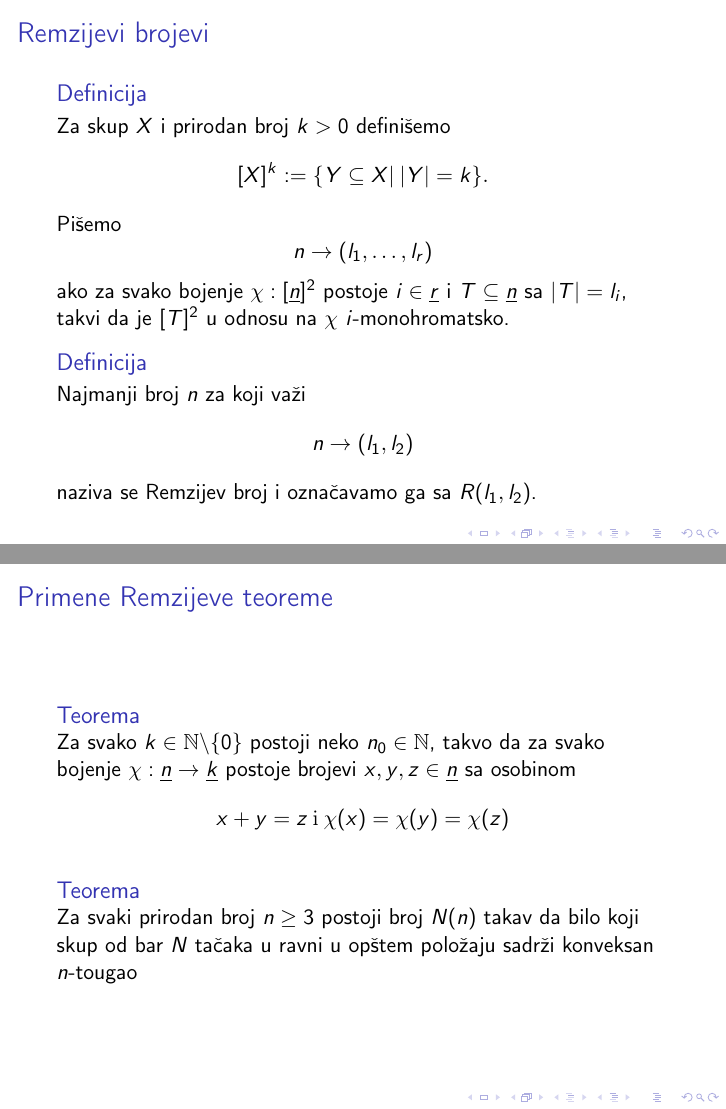
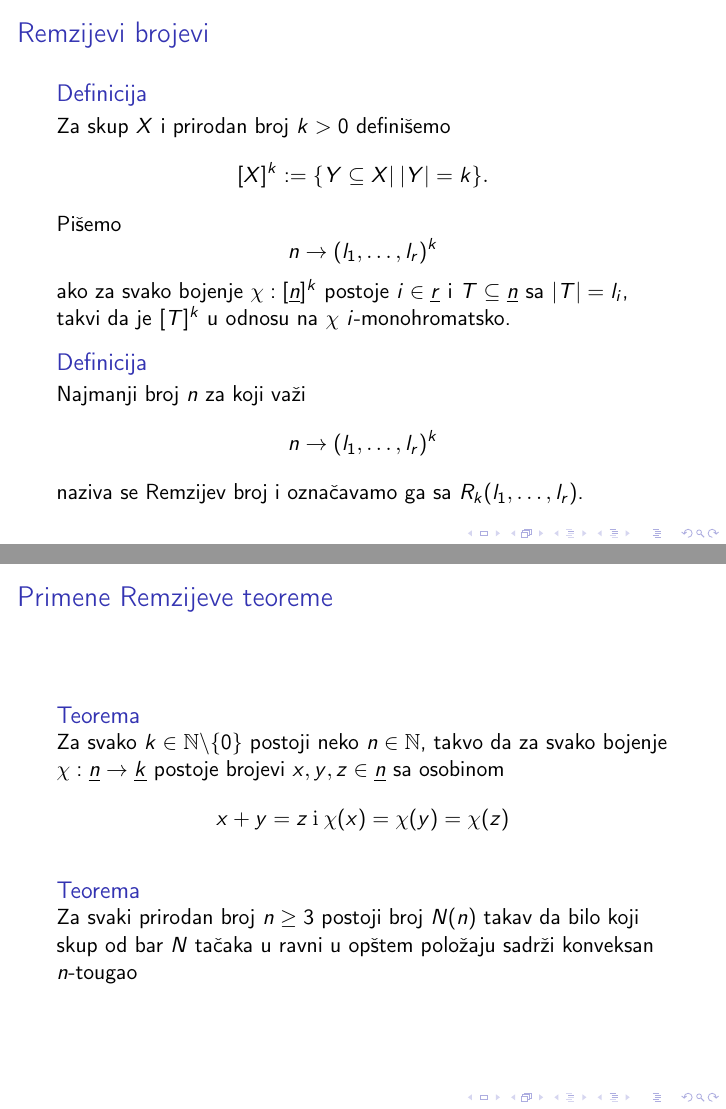
Before and after one commit to BojanaC/Seminarski-A---Remzi, LaTeX slides (prezentacija/prez.tex): pages 3 and 6 of 6 before the commit and pages 2 and 6 of 6 after it, joined at a grey line. Compiled offline with pdfLaTeX.

Commit message:
izmenjena prezentacija

```diff
--- a/prezentacija/prez.tex
+++ b/prezentacija/prez.tex
@@ -26,14 +26,6 @@
 \frame{\titlepage}
 
 \frame{
-	\frametitle{Struktura rada}
-	\begin{itemize}
-		\item Gornje granice za Remzijeve brojeve
-		\item Donje granice za Remzijeve brojeve
-		\item Primene Remzijeve teoreme
-	\end{itemize}
-}
-\frame{
 	\frametitle{Remzijevi brojevi}
 
 	\begin{definicija}
@@ -43,18 +35,26 @@
 		\]
 		Pišemo
 		\[
-		n\rightarrow (l_1,\ldots,l_r)
+		n\rightarrow (l_1,\ldots,l_r)^k
 		\]
-		ako za svako bojenje $\chi:[\underline{n}]^2$ postoje $i\in \underline{r}$ i $T\subseteq \underline{n}$ sa $|T|=l_i$, takvi da je $[T]^2$ u odnosu na $\chi$ $i$-monohromatsko.
+		ako za svako bojenje $\chi:[\underline{n}]^k$ postoje $i\in \underline{r}$ i $T\subseteq \underline{n}$ sa $|T|=l_i$, takvi da je $[T]^k$ u odnosu na $\chi$ $i$-monohromatsko.
 	\end{definicija}
 
 	\begin{definicija}
 		Najmanji broj $n$ za koji važi
 		\[
-		n\rightarrow(l_1,l_2)
+		n\rightarrow(l_1,\ldots,l_r)^k
 		\]
-		naziva se Remzijev broj i označavamo ga sa $R(l_1,l_2)$.
+		naziva se Remzijev broj i označavamo ga sa $R_k(l_1,\ldots,l_r)$.
 	\end{definicija}
+}
+\frame{
+	\frametitle{Struktura rada}
+	\begin{itemize}
+		\item Gornje granice za Remzijeve brojeve
+		\item Donje granice za Remzijeve brojeve
+		\item Primene Remzijeve teoreme
+	\end{itemize}
 }
 \frame{
 	\frametitle{Gornje granice za Remzijeve brojeve}
@@ -81,7 +81,7 @@
 \frame{
 	\frametitle{Primene Remzijeve teoreme}
 	\begin{teorema}\label{sur}
-		Za svako $k \in \mathbb{N}\textbackslash \{0\}$  postoji neko $n_{0} \in \mathbb{N}$, takvo da za svako bojenje $\chi:\underline{n} \rightarrow \underline{k}$ postoje brojevi $x, y, z \in \underline{n}$ sa osobinom
+		Za svako $k \in \mathbb{N}\textbackslash \{0\}$  postoji neko $n \in \mathbb{N}$, takvo da za svako bojenje $\chi:\underline{n} \rightarrow \underline{k}$ postoje brojevi $x, y, z \in \underline{n}$ sa osobinom
 		\[
 		x + y = z \: \mathrm{i} \: \chi(x)= \chi(y)=\chi(z)
 		\]
```
Also changed, not shown: rad/Granice za remzijeve brojeve i primene.tex (+1 -1 lines), prezentacija/prez.pdf, rad/Granice za remzijeve brojeve i primene.pdf, 4 other files.
